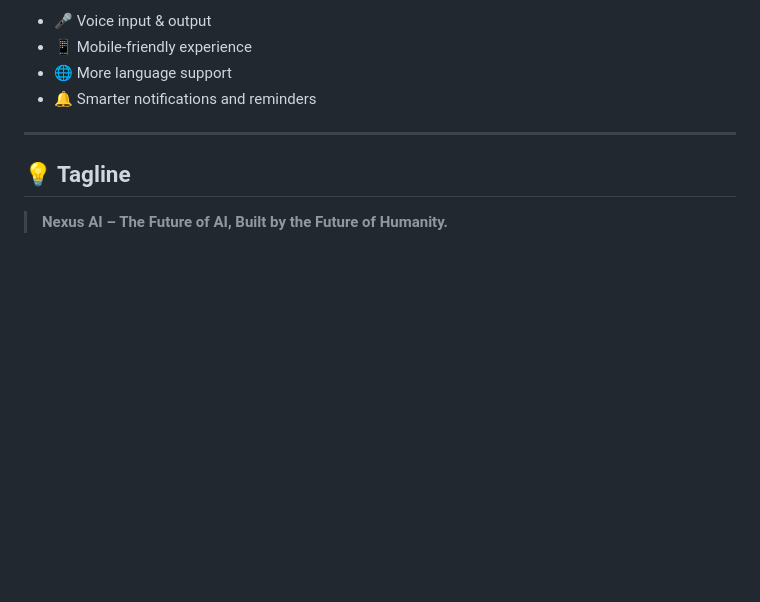
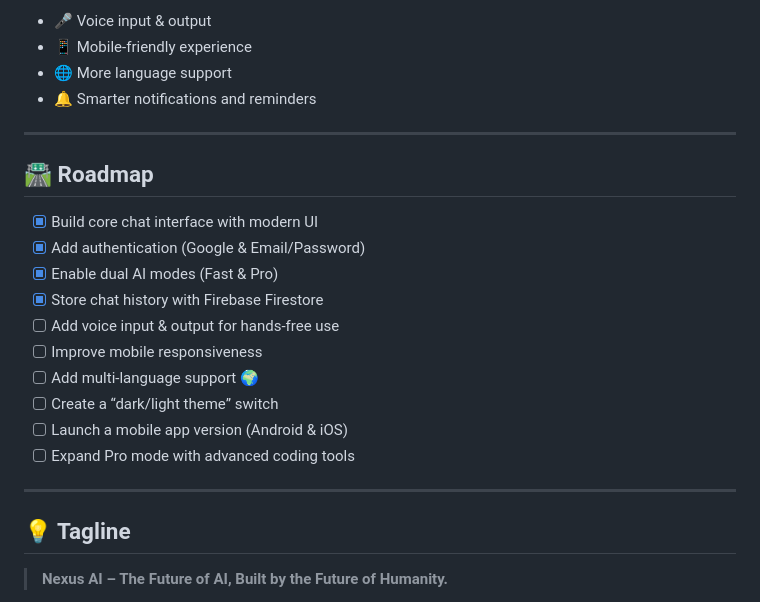
Before and after one commit to jaypatel108/Nexus-AI, a Markdown page: README.md, the part around the change. GitHub-like rendering; blank space fills up the shorter version.

```diff
--- a/README.md
+++ b/README.md
@@ -161,6 +161,20 @@ We’re working on exciting features like:
 
 ---
 
+## 🛣️ Roadmap
+
+- [x] Build core chat interface with modern UI
+- [x] Add authentication (Google & Email/Password)
+- [x] Enable dual AI modes (Fast & Pro)
+- [x] Store chat history with Firebase Firestore
+- [ ] Add voice input & output for hands-free use
+- [ ] Improve mobile responsiveness
+- [ ] Add multi-language support 🌍
+- [ ] Create a “dark/light theme” switch
+- [ ] Launch a mobile app version (Android & iOS)
+- [ ] Expand Pro mode with advanced coding tools
+---
+
 ## 💡 Tagline
 
 > **Nexus AI – The Future of AI, Built by the Future of Humanity.**
```
